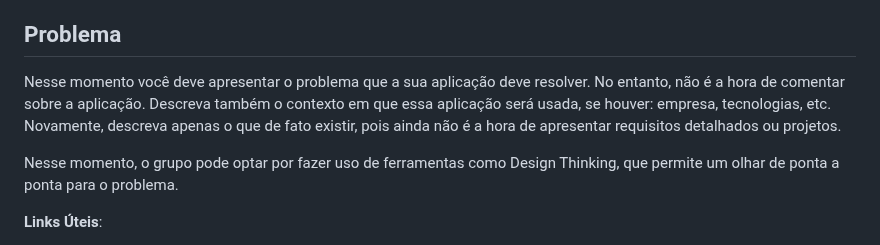
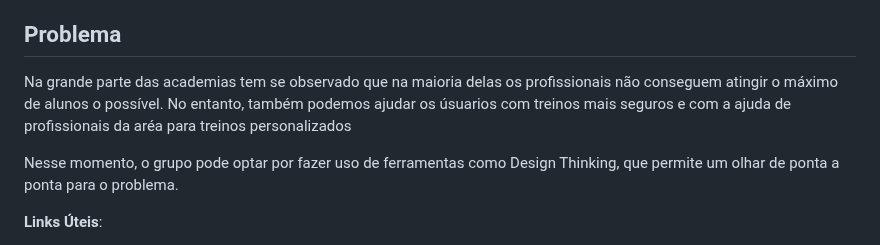
Before and after one commit to ICEI-PUC-Minas-PMGES-TI/pmg-es-2024-2-ti1-2401100-projeto-treinos, a Markdown page: docs/README.md, the part around one of its changes. GitHub-like rendering.

```diff
--- a/docs/README.md
+++ b/docs/README.md
@@ -20,7 +20,7 @@ Esta seção traz explicações breves sobre o conjunto de artefatos que precisa
 
 ## Problema
 
-Nesse momento você deve apresentar o problema que a sua aplicação deve resolver. No entanto, não é a hora de comentar sobre a aplicação. Descreva também o contexto em que essa aplicação será usada, se houver: empresa, tecnologias, etc. Novamente, descreva apenas o que de fato existir, pois ainda não é a hora de apresentar requisitos detalhados ou projetos.
+Na grande parte das academias tem se observado que na maioria delas os profissionais não conseguem atingir o máximo de alunos o possível. No entanto, também podemos ajudar os úsuarios com treinos mais seguros e com a ajuda de profissionais da aréa para treinos personalizados
 
 Nesse momento, o grupo pode optar por fazer uso de ferramentas como Design Thinking, que permite um olhar de ponta a ponta para o problema.
 
```
Also changed, not shown: other parts of docs/README.md (+1 -0 lines).
